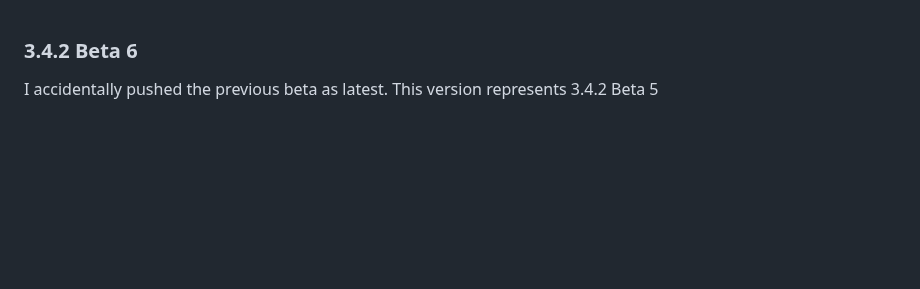
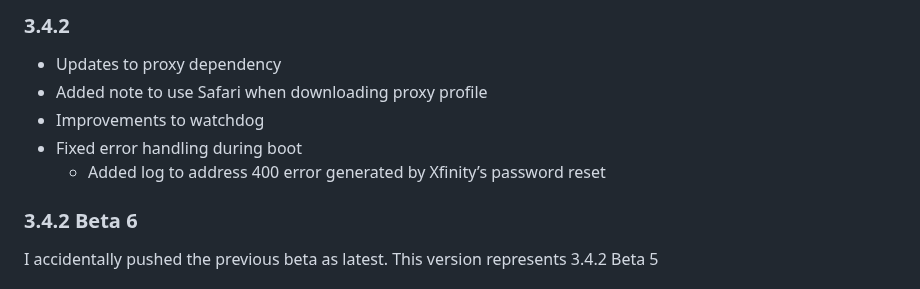
Before and after one commit to bloomkd46/homebridge-XfinityHome, a Markdown page: CHANGELOG.md, the part around the change. Drawn GitHub-style; blank space fills up the shorter version.

Commit message:
Updated Changelog

```diff
--- a/CHANGELOG.md
+++ b/CHANGELOG.md
@@ -1,3 +1,11 @@
+### 3.4.2
+* Updates to proxy dependency
+* Added note to use Safari when downloading proxy profile
+* Improvements to watchdog
+* Fixed error handling during boot
+    * Added log to address 400 error generated by Xfinity’s password reset
+
+
 ### 3.4.2 Beta 6
 I accidentally pushed the previous beta as latest. This version represents 3.4.2 Beta 5
 
```
